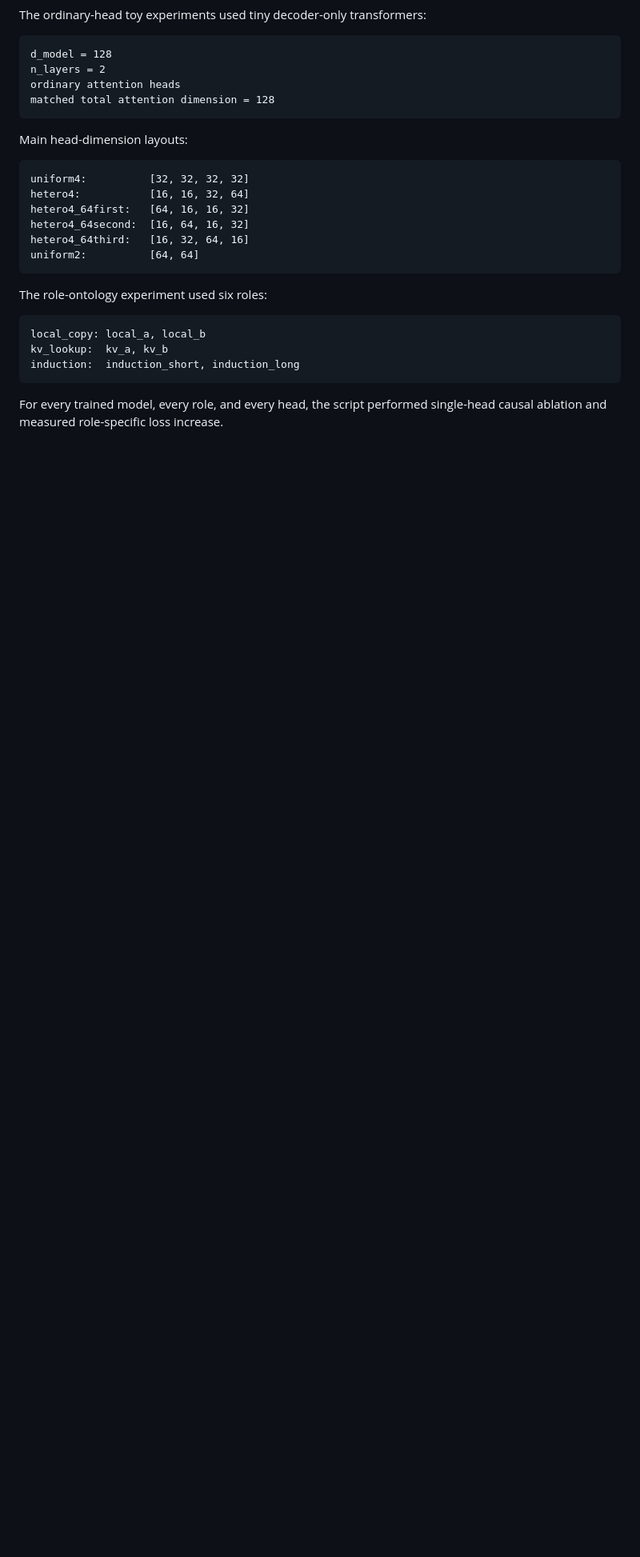
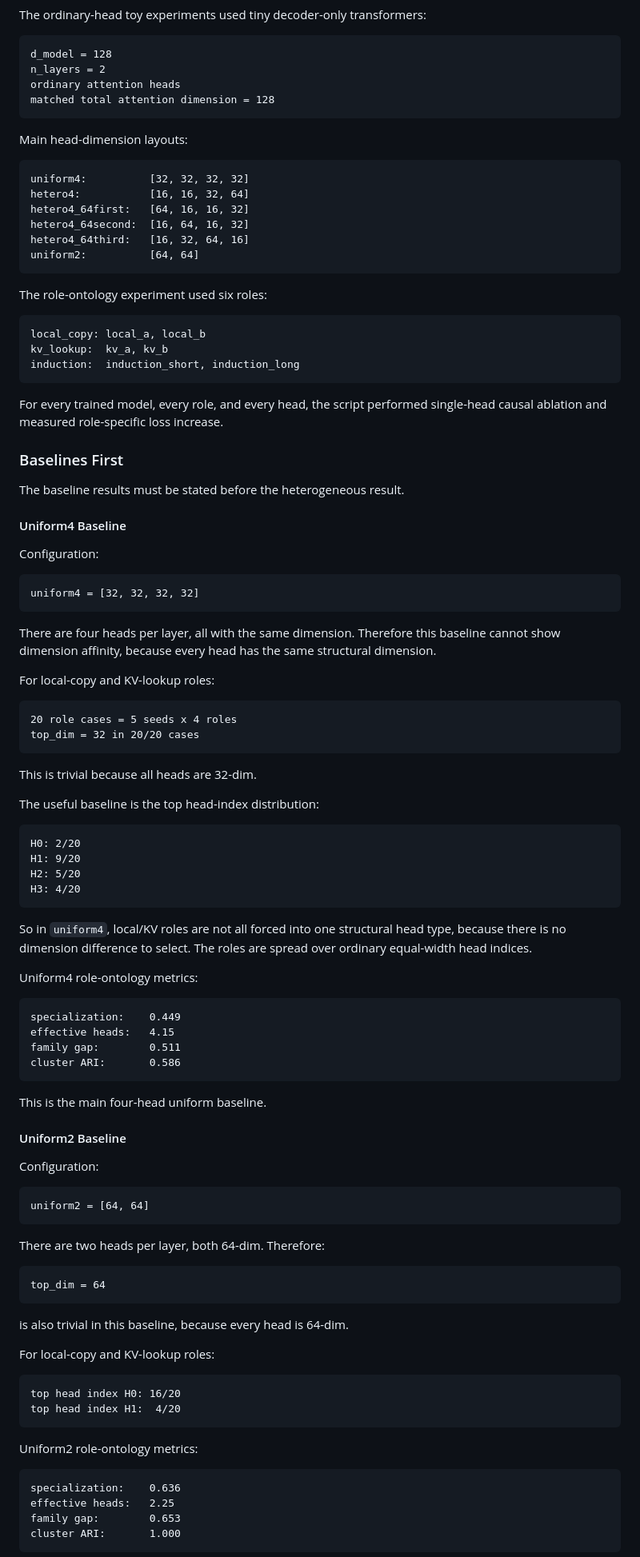
Before and after one commit to ritengzhang77-max/branch_specielization, a Markdown page: doc/three_question_framework_attention_heads.md, the part around one of its changes. Shown at 80% size. Drawn GitHub-style; blank space fills up the shorter version.

Commit message:
Present baseline results first

````diff
--- a/doc/three_question_framework_attention_heads.md
+++ b/doc/three_question_framework_attention_heads.md
@@ -230,3 +230,84 @@ induction:  induction_short, induction_long
 For every trained model, every role, and every head, the script performed
 single-head causal ablation and measured role-specific loss increase.
 
+### Baselines First
+
+The baseline results must be stated before the heterogeneous result.
+
+#### Uniform4 Baseline
+
+Configuration:
+
+```text
+uniform4 = [32, 32, 32, 32]
+```
+
+There are four heads per layer, all with the same dimension. Therefore this
+baseline cannot show dimension affinity, because every head has the same
+structural dimension.
+
+For local-copy and KV-lookup roles:
+
+```text
+20 role cases = 5 seeds x 4 roles
+top_dim = 32 in 20/20 cases
+```
+
+This is trivial because all heads are 32-dim.
+
+The useful baseline is the top head-index distribution:
+
+```text
+H0: 2/20
+H1: 9/20
+H2: 5/20
+H3: 4/20
+```
+
+So in `uniform4`, local/KV roles are not all forced into one structural head
+type, because there is no dimension difference to select. The roles are spread
+over ordinary equal-width head indices.
+
+Uniform4 role-ontology metrics:
+
+```text
+specialization:    0.449
+effective heads:   4.15
+family gap:        0.511
+cluster ARI:       0.586
+```
+
+This is the main four-head uniform baseline.
+
+#### Uniform2 Baseline
+
+Configuration:
+
+```text
+uniform2 = [64, 64]
+```
+
+There are two heads per layer, both 64-dim. Therefore:
+
+```text
+top_dim = 64
+```
+
+is also trivial in this baseline, because every head is 64-dim.
+
+For local-copy and KV-lookup roles:
+
+```text
+top head index H0: 16/20
+top head index H1:  4/20
+```
+
+Uniform2 role-ontology metrics:
+
+```text
+specialization:    0.636
+effective heads:   2.25
+family gap:        0.653
+cluster ARI:       1.000
+```
+
````
Also changed, not shown: other parts of doc/three_question_framework_attention_heads.md (+32 -0 lines), doc/phase3_toy_role_ontology_head_dim.md (+73 -0 lines).
